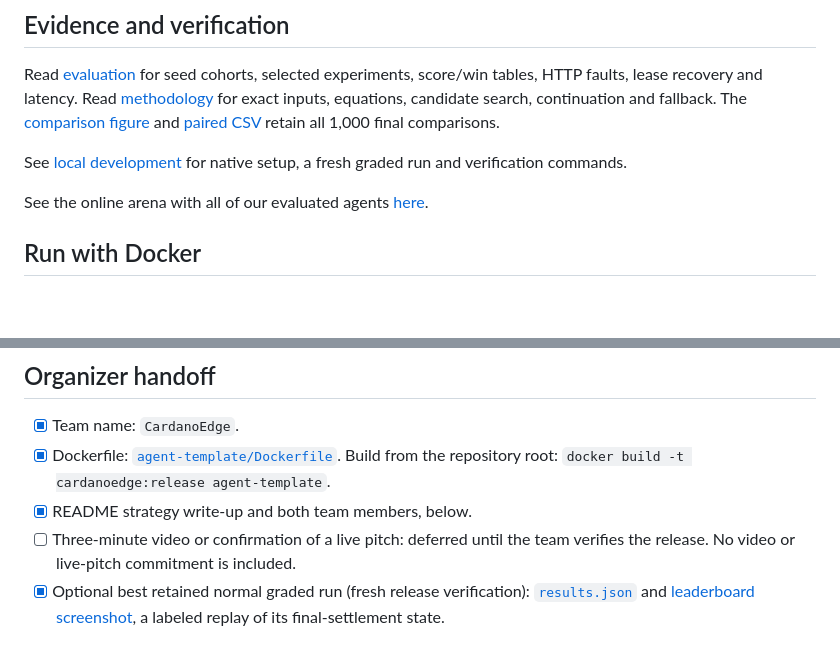
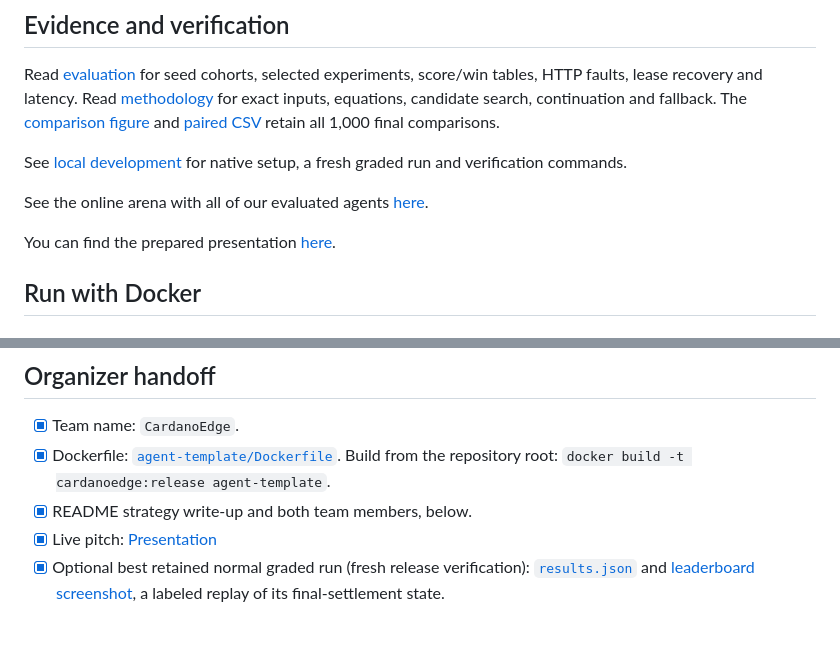
Before and after one commit to Indigma-Innovations/veleshack-2026-4th-challenge, a Markdown page: README.md, 2 parts joined by grey strips. GitHub-like rendering; blank space fills up the shorter version.

Commit message:
Update README with presentation link

```diff
--- a/README.md
+++ b/README.md
@@ -12,6 +12,8 @@ Read [evaluation](docs/evaluation.md) for seed cohorts, selected experiments, sc
 See [local development](docs/local-development.md) for native setup, a fresh graded run and verification commands.
 
 See the online arena with all of our evaluated agents [here](https://cardanoedge-arena.fastapicloud.dev/).
+
+You can find the prepared presentation [here](docs/CardanoEdge_Pitch_Final.pdf).
 
 
 ## Run with Docker
@@ -75,8 +77,7 @@ To replay from round one, rerun the Windows command block above. Change
   Build from the repository root:
   `docker build -t cardanoedge:release agent-template`.
 - [x] README strategy write-up and both team members, below.
-- [ ] Three-minute video or confirmation of a live pitch: deferred until the
-  team verifies the release. No video or live-pitch commitment is included.
+- [x] Live pitch: [Presentation](docs/CardanoEdge_Pitch_Final.pdf)
 - [x] Optional best retained normal graded run (fresh release verification):
   [`results.json`](evidence/best-run/results.json) and
   [leaderboard screenshot](evidence/figures/leaderboard.png), a labeled replay
```
